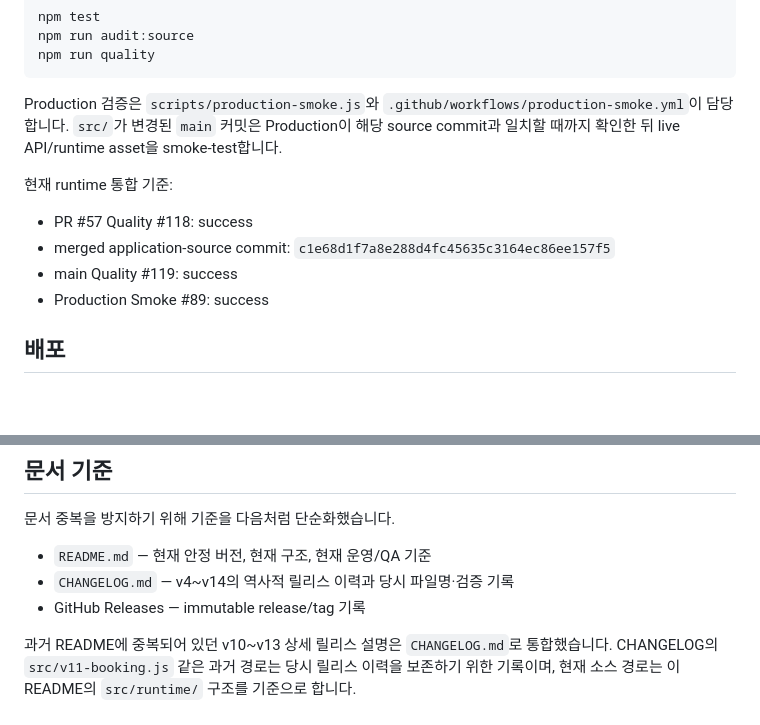
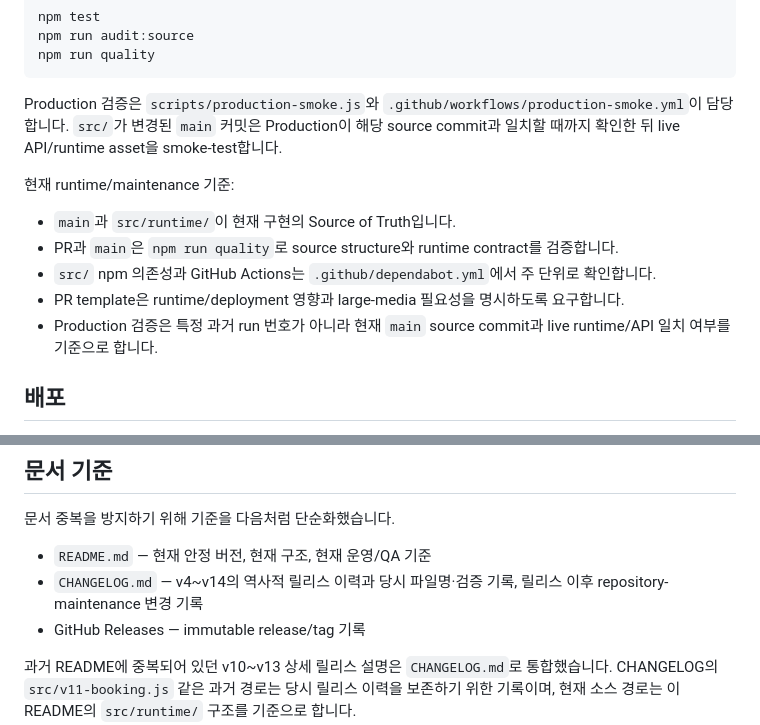
Before and after one commit to dohyunkimmm/mosigo, a Markdown page: README.md, 2 parts joined by grey strips. Drawn GitHub-style; blank space fills up the shorter version.

Commit message:
docs: sync current maintenance model

```diff
--- a/README.md
+++ b/README.md
@@ -135,12 +135,13 @@ npm run quality
 
 Production 검증은 `scripts/production-smoke.js`와 `.github/workflows/production-smoke.yml`이 담당합니다. `src/`가 변경된 `main` 커밋은 Production이 해당 source commit과 일치할 때까지 확인한 뒤 live API/runtime asset을 smoke-test합니다.
 
-현재 runtime 통합 기준:
+현재 runtime/maintenance 기준:
 
-- PR #57 Quality #118: success
-- merged application-source commit: `c1e68d1f7a8e288d4fc45635c3164ec86ee157f5`
-- main Quality #119: success
-- Production Smoke #89: success
+- `main`과 `src/runtime/`이 현재 구현의 Source of Truth입니다.
+- PR과 `main`은 `npm run quality`로 source structure와 runtime contract를 검증합니다.
+- `src/` npm 의존성과 GitHub Actions는 `.github/dependabot.yml`에서 주 단위로 확인합니다.
+- PR template은 runtime/deployment 영향과 large-media 필요성을 명시하도록 요구합니다.
+- Production 검증은 특정 과거 run 번호가 아니라 현재 `main` source commit과 live runtime/API 일치 여부를 기준으로 합니다.
 
 ## 배포
 
@@ -155,7 +156,7 @@ Production 검증은 `scripts/production-smoke.js`와 `.github/workflows/product
 문서 중복을 방지하기 위해 기준을 다음처럼 단순화했습니다.
 
 - `README.md` — 현재 안정 버전, 현재 구조, 현재 운영/QA 기준
-- `CHANGELOG.md` — v4~v14의 역사적 릴리스 이력과 당시 파일명·검증 기록
+- `CHANGELOG.md` — v4~v14의 역사적 릴리스 이력과 당시 파일명·검증 기록, 릴리스 이후 repository-maintenance 변경 기록
 - GitHub Releases — immutable release/tag 기록
 
 과거 README에 중복되어 있던 v10~v13 상세 릴리스 설명은 `CHANGELOG.md`로 통합했습니다. CHANGELOG의 `src/v11-booking.js` 같은 과거 경로는 당시 릴리스 이력을 보존하기 위한 기록이며, 현재 소스 경로는 이 README의 `src/runtime/` 구조를 기준으로 합니다.
```
